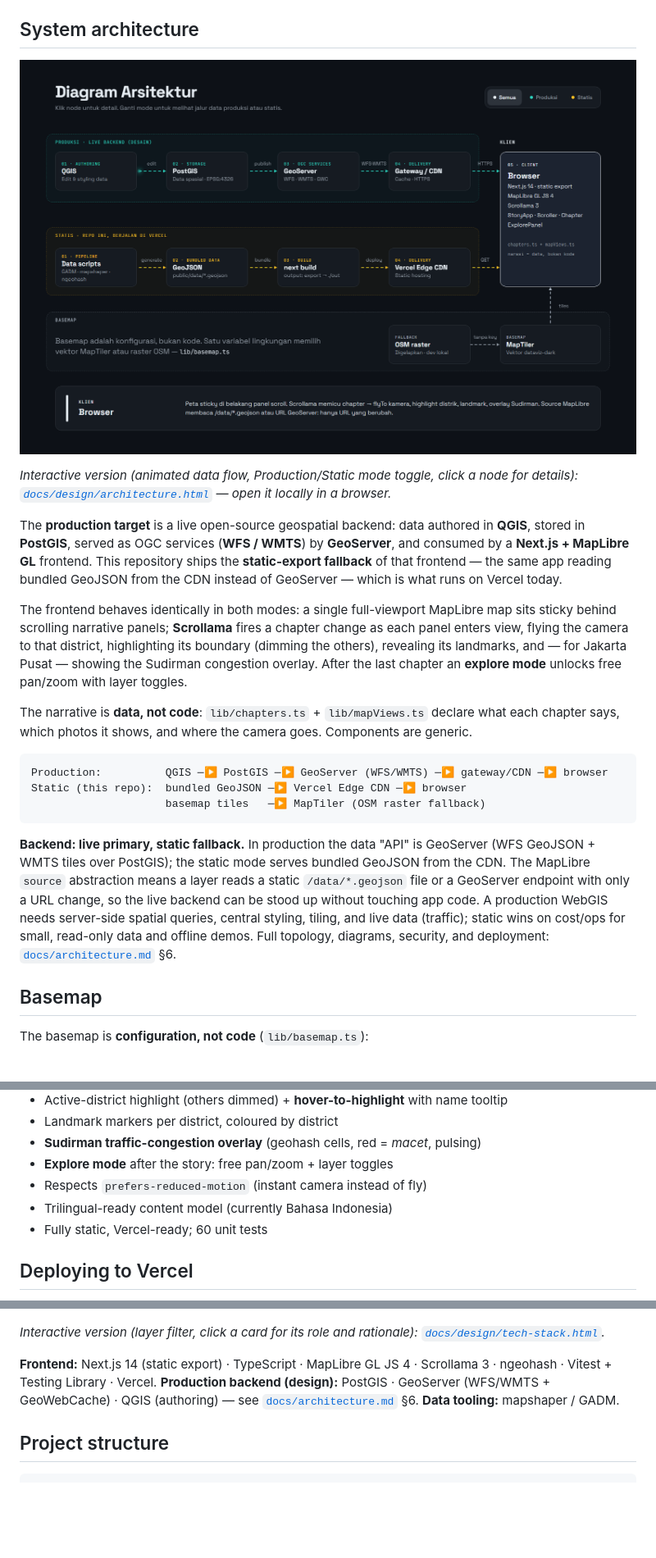
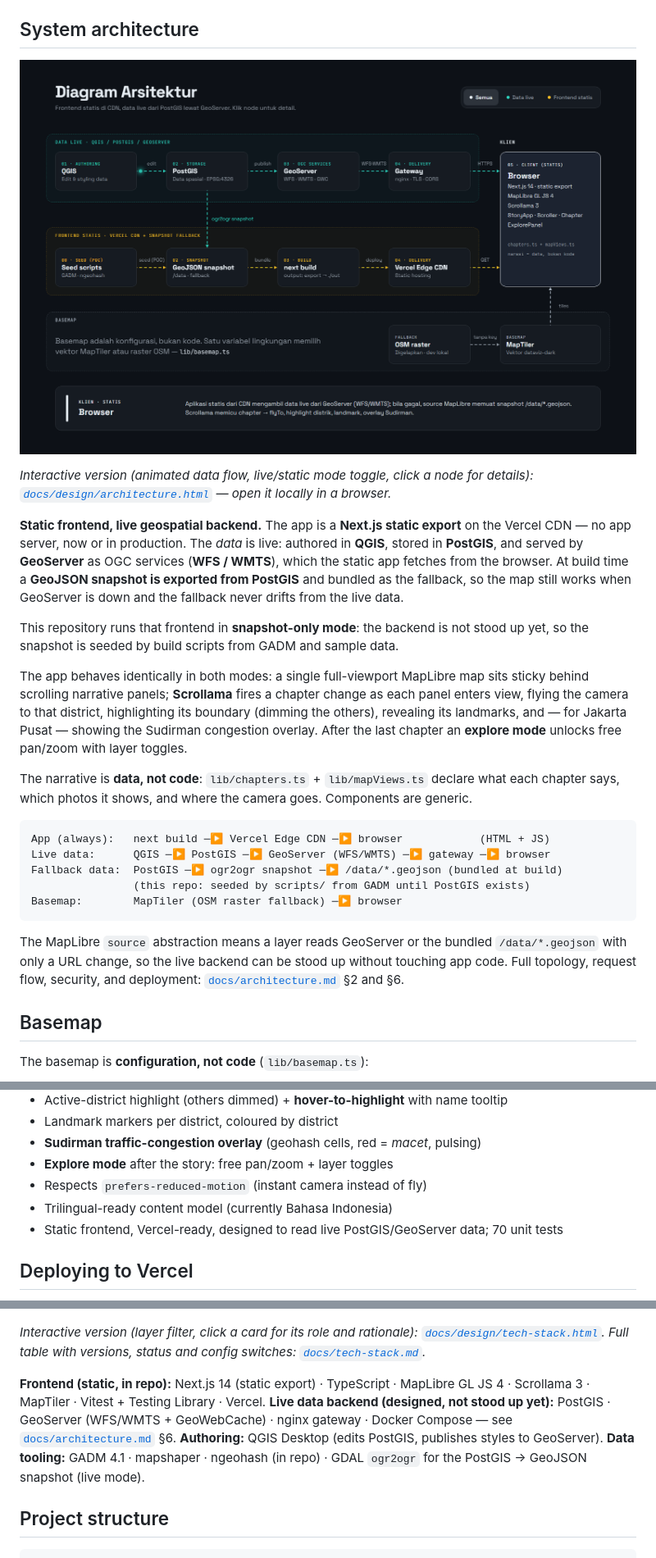
Before and after one commit to mahardisetyoso/jkt-webgis-catalyze, a Markdown page: README.md, 3 parts joined by grey strips. Shown at 82% size. GitHub-like rendering; pictures changed too: docs/design/architecture.png; blank space fills up the shorter version.

````diff
--- a/README.md
+++ b/README.md
@@ -40,18 +40,22 @@ regenerate.
 
 ## System architecture
 
-[![Architecture diagram: production lane (QGIS → PostGIS → GeoServer → Gateway/CDN), static lane (data scripts → GeoJSON → next build → Vercel), and basemap lane (MapTiler with OSM fallback), all feeding the Next.js + MapLibre browser client](docs/design/architecture.png)](docs/design/architecture.html)
+[![Architecture diagram: live data lane (QGIS → PostGIS → GeoServer → gateway) and static frontend lane (GeoJSON snapshot exported from PostGIS → next build → Vercel), plus the basemap lane, all feeding the static Next.js + MapLibre app in the browser](docs/design/architecture.png)](docs/design/architecture.html)
 
-_Interactive version (animated data flow, Production/Static mode toggle, click a node for details):
+_Interactive version (animated data flow, live/static mode toggle, click a node for details):
 [`docs/design/architecture.html`](docs/design/architecture.html) — open it locally in a browser._
 
-The **production target** is a live open-source geospatial backend: data authored in
-**QGIS**, stored in **PostGIS**, served as OGC services (**WFS / WMTS**) by
-**GeoServer**, and consumed by a **Next.js + MapLibre GL** frontend. This repository
-ships the **static-export fallback** of that frontend — the same app reading bundled
-GeoJSON from the CDN instead of GeoServer — which is what runs on Vercel today.
+**Static frontend, live geospatial backend.** The app is a **Next.js static export** on
+the Vercel CDN — no app server, now or in production. The *data* is live: authored in
+**QGIS**, stored in **PostGIS**, and served by **GeoServer** as OGC services
+(**WFS / WMTS**), which the static app fetches from the browser. At build time a
+**GeoJSON snapshot is exported from PostGIS** and bundled as the fallback, so the map
+still works when GeoServer is down and the fallback never drifts from the live data.
 
-The frontend behaves identically in both modes: a single full-viewport MapLibre map
+This repository runs that frontend in **snapshot-only mode**: the backend is not stood
+up yet, so the snapshot is seeded by build scripts from GADM and sample data.
+
+The app behaves identically in both modes: a single full-viewport MapLibre map
 sits sticky behind scrolling narrative panels; **Scrollama** fires a chapter change as
 each panel enters view, flying the camera to that district, highlighting its boundary
 (dimming the others), revealing its landmarks, and — for Jakarta Pusat — showing the
@@ -63,19 +67,17 @@ what each chapter says, which photos it shows, and where the camera goes. Compon
 are generic.
 
 ```
-Production:          QGIS ─▶ PostGIS ─▶ GeoServer (WFS/WMTS) ─▶ gateway/CDN ─▶ browser
-Static (this repo):  bundled GeoJSON ─▶ Vercel Edge CDN ─▶ browser
-                     basemap tiles   ─▶ MapTiler (OSM raster fallback)
+App (always):   next build ─▶ Vercel Edge CDN ─▶ browser            (HTML + JS)
+Live data:      QGIS ─▶ PostGIS ─▶ GeoServer (WFS/WMTS) ─▶ gateway ─▶ browser
+Fallback data:  PostGIS ─▶ ogr2ogr snapshot ─▶ /data/*.geojson (bundled at build)
+                (this repo: seeded by scripts/ from GADM until PostGIS exists)
+Basemap:        MapTiler (OSM raster fallback) ─▶ browser
 ```
 
-**Backend: live primary, static fallback.** In production the data "API" is GeoServer
-(WFS GeoJSON + WMTS tiles over PostGIS); the static mode serves bundled GeoJSON from the
-CDN. The MapLibre `source` abstraction means a layer reads a static `/data/*.geojson`
-file or a GeoServer endpoint with only a URL change, so the live backend can be stood up
-without touching app code. A production WebGIS needs server-side spatial queries, central
-styling, tiling, and live data (traffic); static wins on cost/ops for small, read-only
-data and offline demos. Full topology, diagrams, security, and deployment:
-[`docs/architecture.md`](docs/architecture.md) §6.
+The MapLibre `source` abstraction means a layer reads GeoServer or the bundled
+`/data/*.geojson` with only a URL change, so the live backend can be stood up without
+touching app code. Full topology, request flow, security, and deployment:
+[`docs/architecture.md`](docs/architecture.md) §2 and §6.
 
 ## Basemap
 
@@ -147,7 +149,7 @@ QA, analytics): ~3–4 weeks.
 - **Explore mode** after the story: free pan/zoom + layer toggles
 - Respects `prefers-reduced-motion` (instant camera instead of fly)
 - Trilingual-ready content model (currently Bahasa Indonesia)
-- Fully static, Vercel-ready; 60 unit tests
+- Static frontend, Vercel-ready, designed to read live PostGIS/GeoServer data; 70 unit tests
 
 ## Deploying to Vercel
 
@@ -173,13 +175,16 @@ because Jakarta is equatorial.
 [![Tech stack: 13 technologies grouped into Frontend, Production backend, Data, and Deploy & QA layers](docs/design/tech-stack.png)](docs/design/tech-stack.html)
 
 _Interactive version (layer filter, click a card for its role and rationale):
-[`docs/design/tech-stack.html`](docs/design/tech-stack.html)._
+[`docs/design/tech-stack.html`](docs/design/tech-stack.html). Full table with versions,
+status and config switches: [`docs/tech-stack.md`](docs/tech-stack.md)._
 
-**Frontend:** Next.js 14 (static export) · TypeScript · MapLibre GL JS 4 · Scrollama 3 ·
-ngeohash · Vitest + Testing Library · Vercel.
-**Production backend (design):** PostGIS · GeoServer (WFS/WMTS + GeoWebCache) · QGIS
-(authoring) — see [`docs/architecture.md`](docs/architecture.md) §6.
-**Data tooling:** mapshaper / GADM.
+**Frontend (static, in repo):** Next.js 14 (static export) · TypeScript · MapLibre GL JS 4 ·
+Scrollama 3 · MapTiler · Vitest + Testing Library · Vercel.
+**Live data backend (designed, not stood up yet):** PostGIS · GeoServer (WFS/WMTS +
+GeoWebCache) · nginx gateway · Docker Compose — see [`docs/architecture.md`](docs/architecture.md) §6.
+**Authoring:** QGIS Desktop (edits PostGIS, publishes styles to GeoServer).
+**Data tooling:** GADM 4.1 · mapshaper · ngeohash (in repo) · GDAL `ogr2ogr` for the
+PostGIS → GeoJSON snapshot (live mode).
 
 ## Project structure
 
````
Also changed, not shown: docs/architecture.md (+95 -43 lines), docs/tech-stack.md (added, +70 -0 lines), 2 other files.
